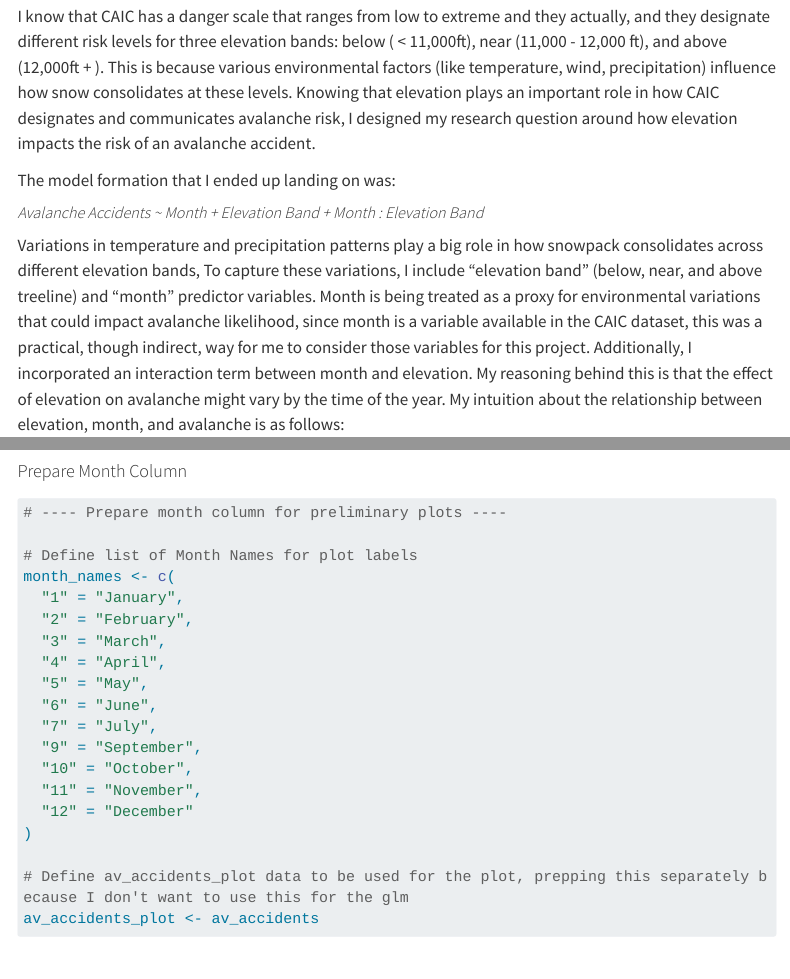
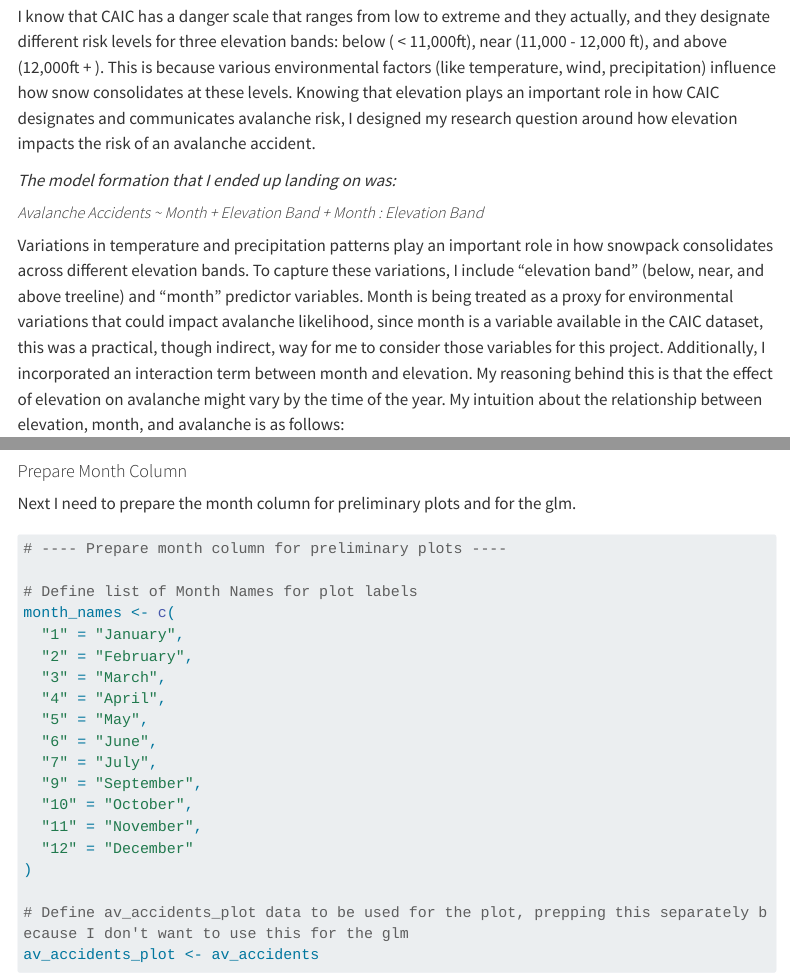
Before and after one commit to nicolelpepper/co-avalanche-accidents, a Quarto document (co-avalanche-accidents.qmd): the page in a window 1100 px wide, from 830 px down, and a second part further down, joined at a grey line. Rendered offline with R 4.5, knitr and Pandoc in place of Quarto, with nearby package versions; some code elsewhere in the file could not run offline; menus at the side of the page are left out; long lines of code are wrapped.

Commit message:
about to rearrange the month column

````diff
--- a/co-avalanche-accidents.qmd
+++ b/co-avalanche-accidents.qmd
@@ -30,11 +30,11 @@
 
 I know that CAIC has a danger scale that ranges from low to extreme and they actually, and they designate different risk levels for three elevation bands: below ( < 11,000ft), near (11,000 - 12,000 ft), and above (12,000ft + ). This is because various environmental factors (like temperature, wind, precipitation) influence how snow consolidates at these levels. Knowing that elevation plays an important role in how CAIC designates and communicates avalanche risk, I designed my research question around how elevation impacts the risk of an avalanche accident.
 
-The model formation that I ended up landing on was:
+*The model formation that I ended up landing on was:*
 
 ##### *Avalanche Accidents ~ Month + Elevation Band + Month : Elevation Band*
 
-Variations in temperature and precipitation patterns play a big role in how snowpack consolidates across different elevation bands, To capture these variations, I include "elevation band" (below, near, and above treeline) and "month" predictor variables. Month is being treated as a proxy for environmental variations that could impact avalanche likelihood, since month is a variable available in the CAIC dataset, this was a practical, though indirect, way for me to consider those variables for this project. Additionally, I incorporated an interaction term between month and elevation. My reasoning behind this is that the effect of elevation on avalanche might vary by the time of the year. My intuition about the relationship between elevation, month, and avalanche is as follows:
+Variations in temperature and precipitation patterns play an important role in how snowpack consolidates across different elevation bands. To capture these variations, I include "elevation band" (below, near, and above treeline) and "month" predictor variables. Month is being treated as a proxy for environmental variations that could impact avalanche likelihood, since month is a variable available in the CAIC dataset, this was a practical, though indirect, way for me to consider those variables for this project. Additionally, I incorporated an interaction term between month and elevation. My reasoning behind this is that the effect of elevation on avalanche might vary by the time of the year. My intuition about the relationship between elevation, month, and avalanche is as follows:
 
 - Below Treeline: I expect to see more avalanche accidents overall compared to other elevation bands, with relatively little variation across months
 - Above Treeline: I anticipate fewer avalanche accidents overall, but significant variability across months
@@ -127,6 +127,8 @@
 ```
 
 #### Prepare Month Column
+
+Next I need to prepare the month column for preliminary plots and for the glm.
 ```{r}
 #| code-fold: true
 
````
Also changed, not shown: co-avalanche-accidents.html, co-avalanche-accidents.qmd (2 more changed lines).
